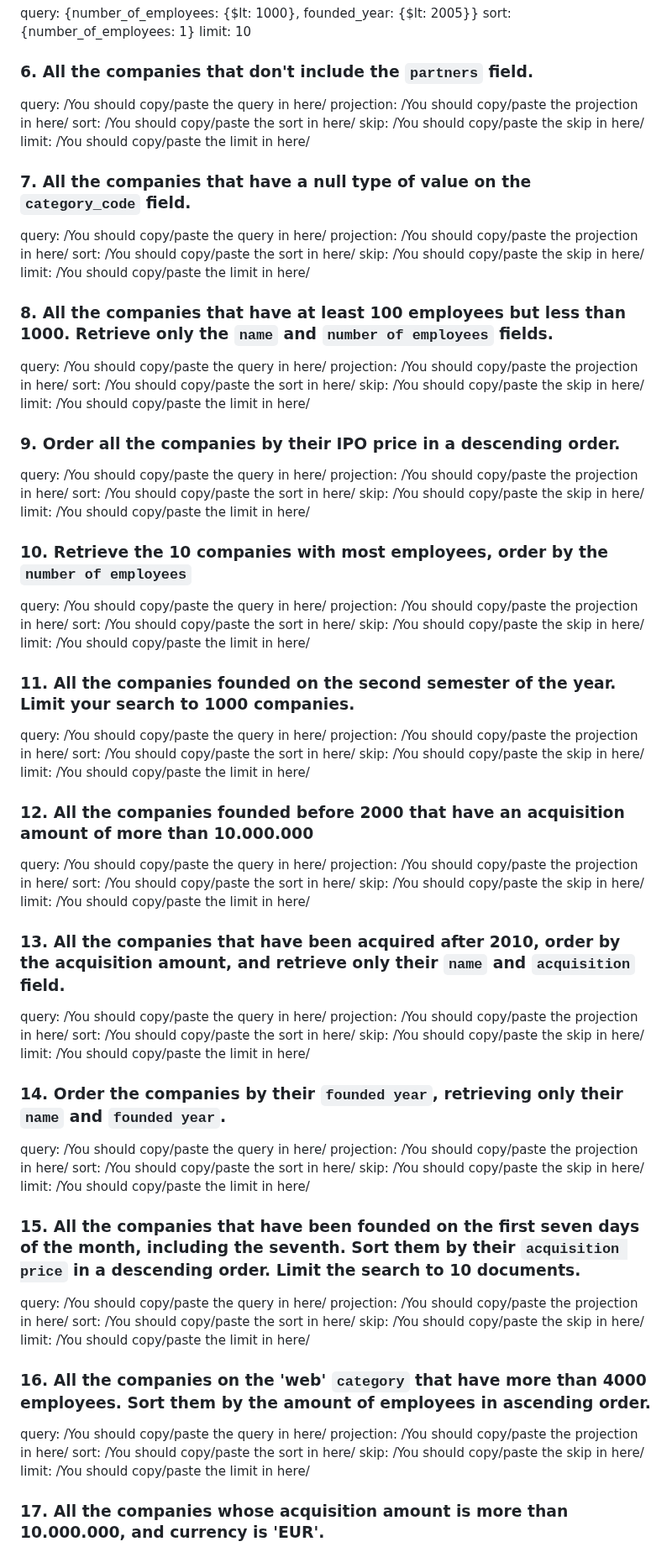
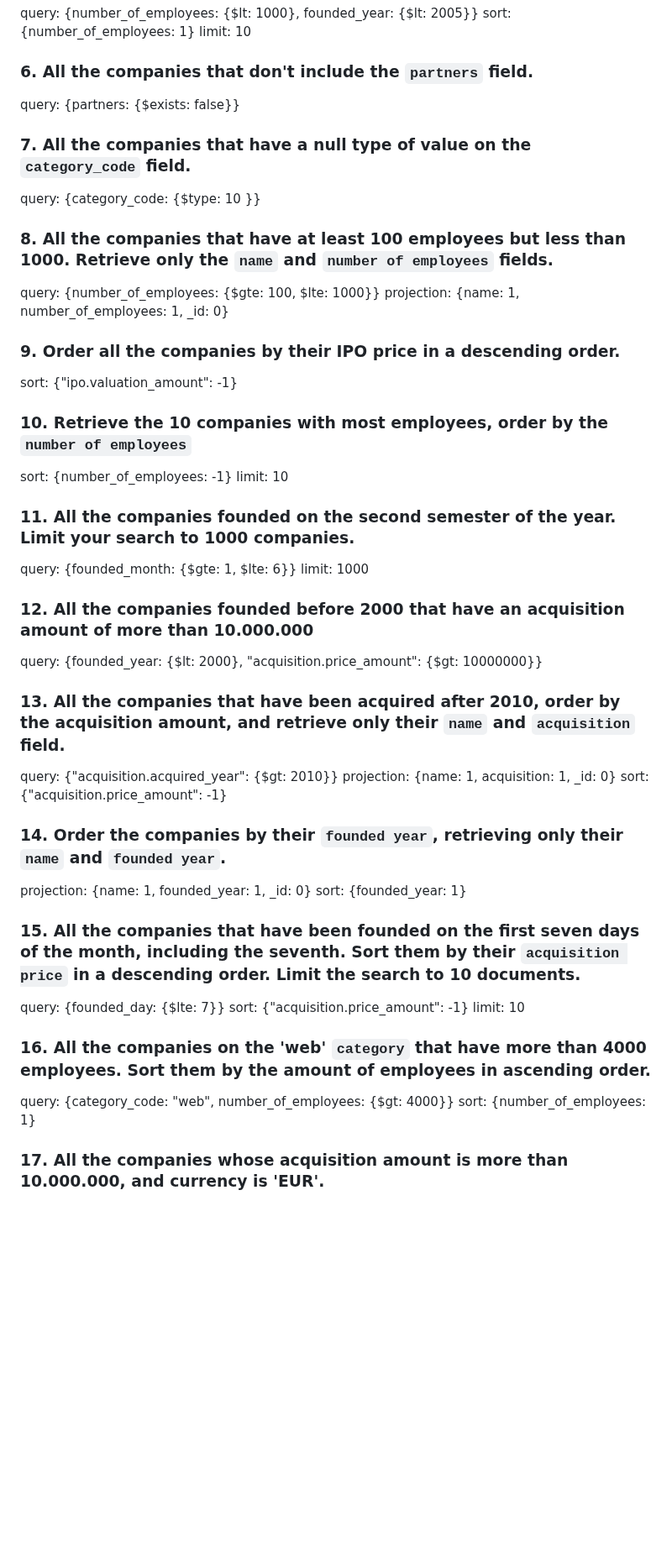
Before and after one commit to ironhack-labs/lab-advance-querying-mongo, a Markdown page: queries.md, the part around one of its changes. Shown at 84% size. Rendered like a GitHub page; blank space fills up the shorter version.

Commit message:
Complete LAB

```diff
--- a/queries.md
+++ b/queries.md
@@ -32,91 +32,60 @@ limit: 10
 
 ### 6. All the companies that don't include the `partners` field.
 
-query: /You should copy/paste the query in here/
-projection: /You should copy/paste the projection in here/
-sort: /You should copy/paste the sort in here/
-skip: /You should copy/paste the skip in here/
-limit: /You should copy/paste the limit in here/
+query: {partners: {$exists: false}}
 
 ### 7. All the companies that have a null type of value on the `category_code` field.
 
-query: /You should copy/paste the query in here/
-projection: /You should copy/paste the projection in here/
-sort: /You should copy/paste the sort in here/
-skip: /You should copy/paste the skip in here/
-limit: /You should copy/paste the limit in here/
+query: {category_code: {$type: 10 }}
 
 ### 8. All the companies that have at least 100 employees but less than 1000. Retrieve only the `name` and `number of employees` fields.
 
-query: /You should copy/paste the query in here/
-projection: /You should copy/paste the projection in here/
-sort: /You should copy/paste the sort in here/
-skip: /You should copy/paste the skip in here/
-limit: /You should copy/paste the limit in here/
+query: {number_of_employees: {$gte: 100, $lte: 1000}}
+projection: {name: 1, number_of_employees: 1, _id: 0}
 
 ### 9. Order all the companies by their IPO price in a descending order.
 
-query: /You should copy/paste the query in here/
-projection: /You should copy/paste the projection in here/
-sort: /You should copy/paste the sort in here/
-skip: /You should copy/paste the skip in here/
-limit: /You should copy/paste the limit in here/
+
+sort: {"ipo.valuation_amount": -1}
+
 
 ### 10. Retrieve the 10 companies with most employees, order by the `number of employees`
 
-query: /You should copy/paste the query in here/
-projection: /You should copy/paste the projection in here/
-sort: /You should copy/paste the sort in here/
-skip: /You should copy/paste the skip in here/
-limit: /You should copy/paste the limit in here/
+sort: {number_of_employees: -1}
+limit: 10
 
 ### 11. All the companies founded on the second semester of the year. Limit your search to 1000 companies.
 
-query: /You should copy/paste the query in here/
-projection: /You should copy/paste the projection in here/
-sort: /You should copy/paste the sort in here/
-skip: /You should copy/paste the skip in here/
-limit: /You should copy/paste the limit in here/
+query: {founded_month: {$gte: 1, $lte: 6}}
+limit: 1000
 
 ### 12. All the companies founded before 2000 that have an acquisition amount of more than 10.000.000
 
-query: /You should copy/paste the query in here/
-projection: /You should copy/paste the projection in here/
-sort: /You should copy/paste the sort in here/
-skip: /You should copy/paste the skip in here/
-limit: /You should copy/paste the limit in here/
+query: {founded_year: {$lt: 2000}, "acquisition.price_amount": {$gt: 10000000}}
+
 
 ### 13. All the companies that have been acquired after 2010, order by the acquisition amount, and retrieve only their `name` and `acquisition` field.
 
-query: /You should copy/paste the query in here/
-projection: /You should copy/paste the projection in here/
-sort: /You should copy/paste the sort in here/
-skip: /You should copy/paste the skip in here/
-limit: /You should copy/paste the limit in here/
+query: {"acquisition.acquired_year": {$gt: 2010}}
+projection: {name: 1, acquisition: 1, _id: 0}
+sort: {"acquisition.price_amount": -1}
+
 
 ### 14. Order the companies by their `founded year`, retrieving only their `name` and `founded year`.
 
-query: /You should copy/paste the query in here/
-projection: /You should copy/paste the projection in here/
-sort: /You should copy/paste the sort in here/
-skip: /You should copy/paste the skip in here/
-limit: /You should copy/paste the limit in here/
+projection: {name: 1, founded_year: 1, _id: 0}
+sort: {founded_year: 1}
 
 ### 15. All the companies that have been founded on the first seven days of the month, including the seventh. Sort them by their `acquisition price` in a descending order. Limit the search to 10 documents.
 
-query: /You should copy/paste the query in here/
-projection: /You should copy/paste the projection in here/
-sort: /You should copy/paste the sort in here/
-skip: /You should copy/paste the skip in here/
-limit: /You should copy/paste the limit in here/
+query: {founded_day: {$lte: 7}}
+sort: {"acquisition.price_amount": -1}
+limit: 10
 
 ### 16. All the companies on the 'web' `category` that have more than 4000 employees. Sort them by the amount of employees in ascending order.
 
-query: /You should copy/paste the query in here/
-projection: /You should copy/paste the projection in here/
-sort: /You should copy/paste the sort in here/
-skip: /You should copy/paste the skip in here/
-limit: /You should copy/paste the limit in here/
+query: {category_code: "web", number_of_employees: {$gt: 4000}}
+sort: {number_of_employees: 1}
 
 ### 17. All the companies whose acquisition amount is more than 10.000.000, and currency is 'EUR'.
 
```
Also changed, not shown: other parts of queries.md (+5 -15 lines).
